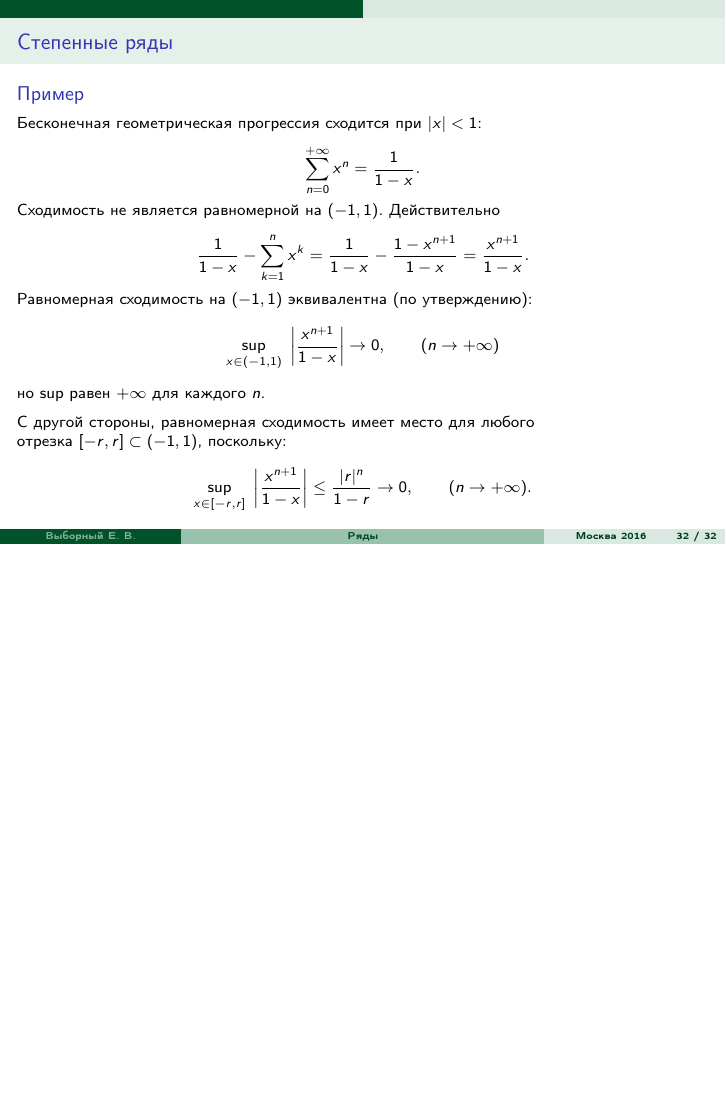
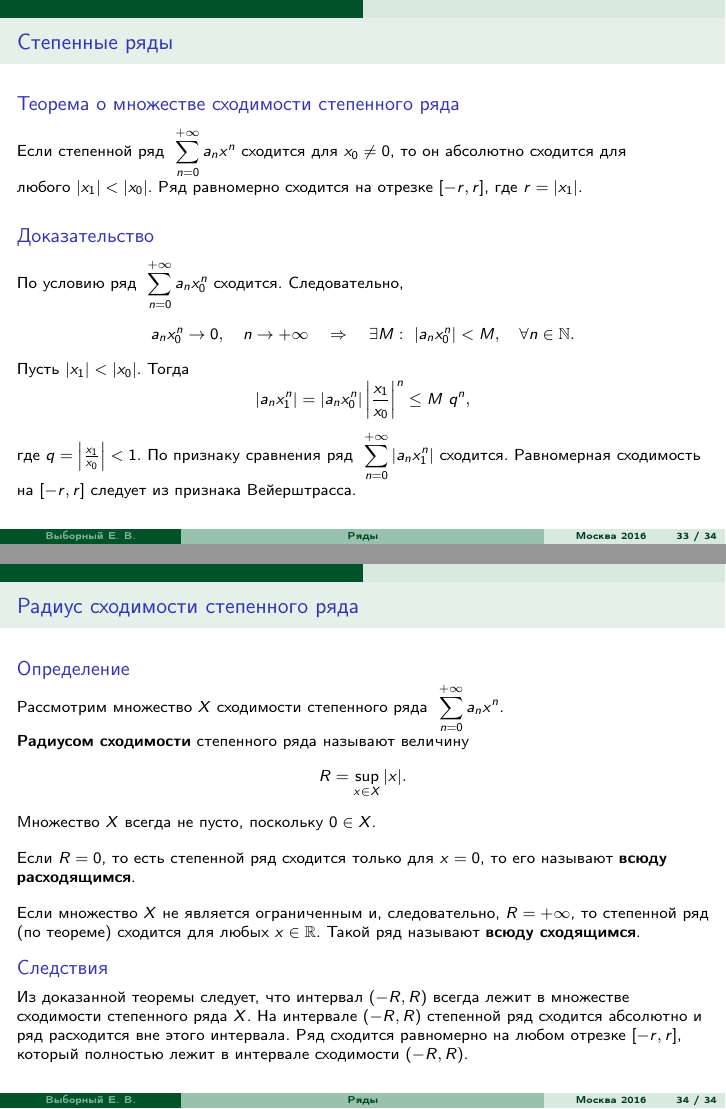
Before and after one commit to evybornyi/analysis-lecture-slides, LaTeX slides (Тема 5 (Ряды)/Выборный презентация 5.tex): page 40 of 40 before the commit and pages 41 and 42 of 42 after it, the two joined at a grey line, the shorter picture padded with empty space. Compiled offline with pdfLaTeX.

Commit message:
add 2 slides

```diff
--- a/Тема 5 (Ряды)/Выборный презентация 5.tex
+++ b/Тема 5 (Ряды)/Выборный презентация 5.tex
@@ -542,2 +542,3 @@ $$|f_n(x)|\le a_n,\quad \forall n,\ \forall x\in X$$
 то функциональный ряд сходится равномерно в $X$.
 \end{block}
+В этом случае числовой ряд $\ \displaystyle \sum_{n=1}^{+\infty}a_n$ называют {\bf мажорирующим} для ряда $\ \displaystyle \sum_{n=1}^{+\infty}f_n(x)$.
@@ -578,4 +578,36 @@ $$ \sup_{x\in[-r,r]}\ \left| \frac{x^{n+1}}{1-x} \right|\le
 \end{block}
 \end{frame}
 
+\begin{frame}{Степенные ряды}
+\begin{block}{Теорема о множестве сходимости степенного ряда}
+Если степенной ряд $\ \displaystyle \sum_{n=0}^{+\infty}a_n x^n$ сходится для $x_0\ne 0$, то он абсолютно сходится для любого~$|x_1|<|x_0|$. Ряд равномерно сходится на отрезке $[-r,r]$, где $r=|x_1|$.
+\end{block}
+\begin{block}{Доказательство}
+По условию ряд $\ \displaystyle \sum_{n=0}^{+\infty}a_n x_0^n$ сходится. Следовательно,
+$$a_n x_0^n\to 0,\quad n\to+\infty \quad \Rightarrow \quad \exists M:\ |a_n x_0^n|<M,\quad \forall n\in\mathbb{N}.$$
+Пусть $|x_1|<|x_0|$. Тогда
+$$|a_n x_1^n|= |a_n x_0^n| \left| \frac{x_1}{x_0} \right|^n \le M\ q^n,$$
+где $q = \left| \frac{x_1}{x_0} \right|<1$. По признаку сравнения ряд  $\ \displaystyle \sum_{n=0}^{+\infty}|a_n x_1^n|$ сходится. Равномерная сходимость на $[-r,r]$ следует из признака Вейерштрасса.
+\end{block}
+\end{frame}
+
+\begin{frame}{Радиус сходимости степенного ряда}
+\begin{block}{Определение}
+\vskip-0.5em
+Рассмотрим множество $X$ сходимости степенного ряда  $\ \displaystyle \sum_{n=0}^{+\infty}a_n x^n$.
+
+{\bf Радиусом сходимости} степенного ряда называют величину
+$$R = \sup_{x\in X}|x|.$$
+Множество $X$ всегда не пусто, поскольку $0\in X$.
+\vskip1em
+Если $R=0$, то есть степенной ряд сходится только для $x=0$, то его называют {\bf всюду расходящимся}.
+\vskip1em
+Если множество $X$ не является ограниченным и, следовательно, $R=+\infty$, то степенной ряд (по теореме) сходится для любых $x\in\mathbb{R}$. Такой ряд называют {\bf всюду сходящимся}.
+\end{block}
+\vskip-0.8em
+\begin{block}{Следствия}
+Из доказанной теоремы следует, что интервал $(-R, R)$ всегда лежит в множестве сходимости степенного ряда $X$. На интервале $(-R, R)$ степенной ряд сходится абсолютно и ряд расходится вне этого интервала. Ряд сходится равномерно на любом отрезке $[-r,r]$, который полностью лежит в интервале сходимости $(-R,R)$.
+\end{block}
+\end{frame}
+
 \end{document}
```
Also changed, not shown: Тема 5 (Ряды)/Выборный презентация 5.pdf, Тема 5 (Ряды)/Выборный презентация 5.tex (35 more changed lines).
